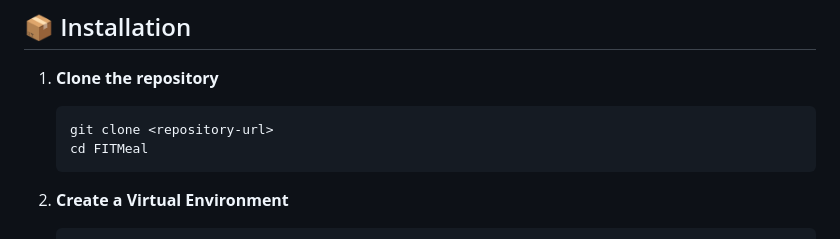
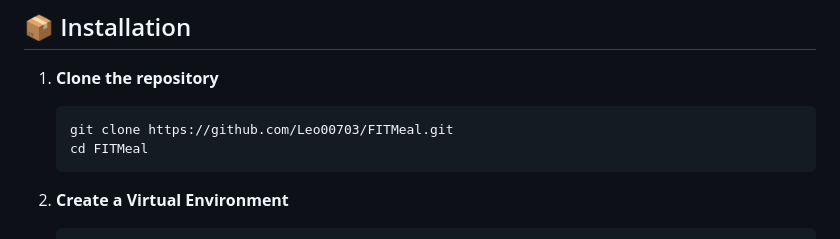
Before and after one commit to Leo00703/FITMeal, a Markdown page: README.md, the part around the change. Drawn GitHub-style.

Commit message:
Update README.md: specify the repository URL for cloning the project

````diff
--- a/README.md
+++ b/README.md
@@ -33,7 +33,7 @@ FITMeal Planner is an intelligent, AI-powered web application designed to help u
 
 1. **Clone the repository**
    ```bash
-   git clone <repository-url>
+   git clone https://github.com/Leo00703/FITMeal.git
    cd FITMeal
    ```
 
````
